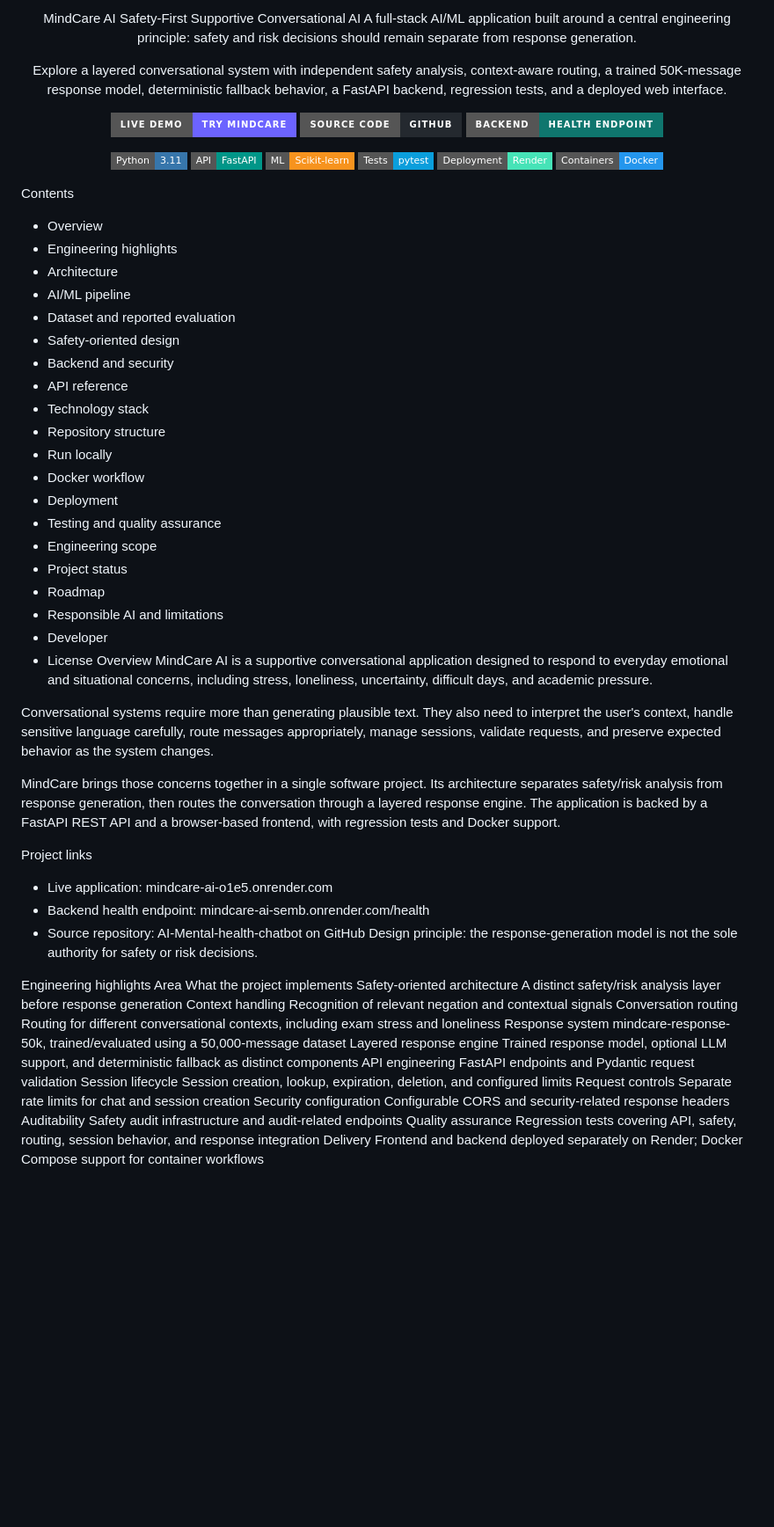
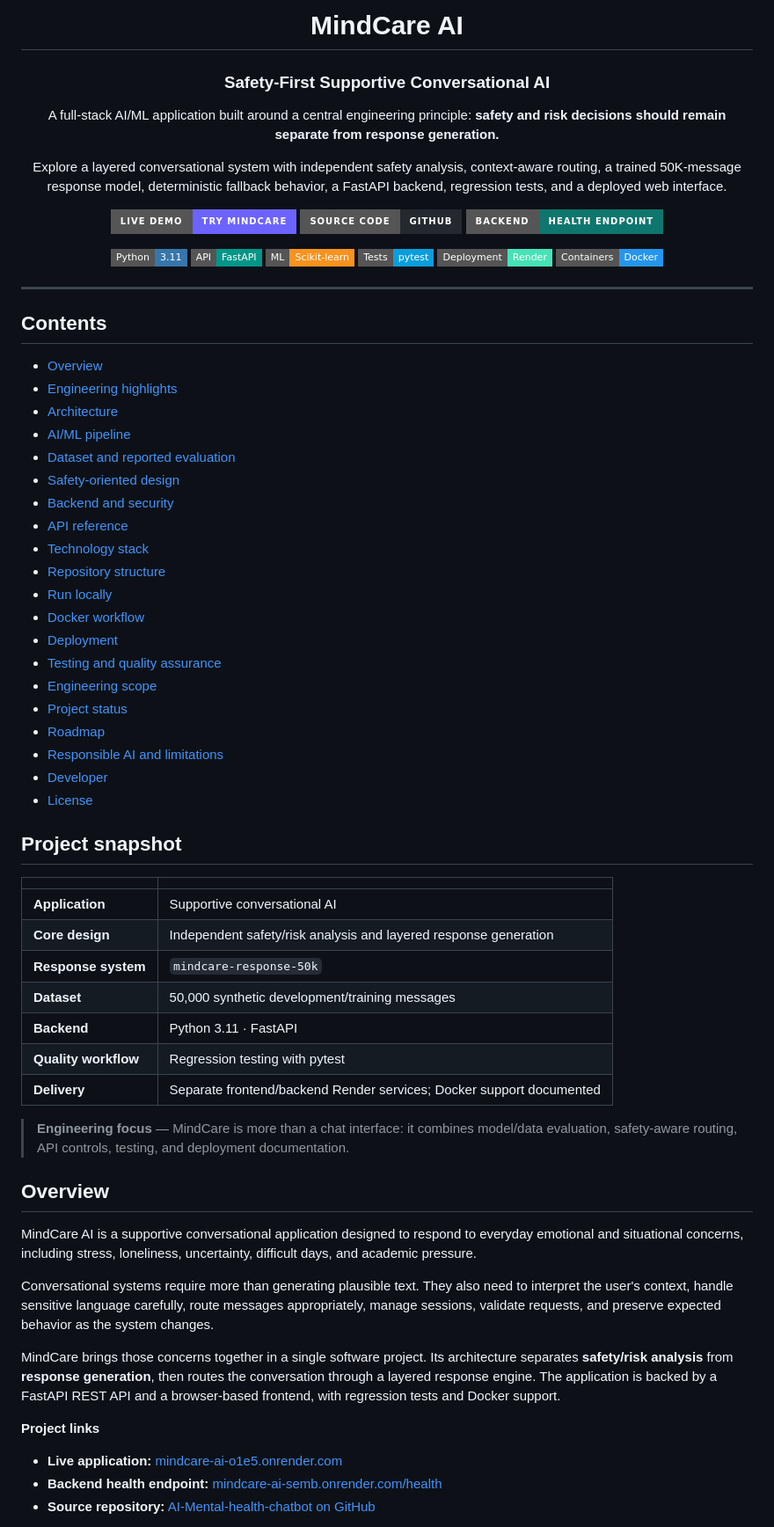
Before and after one commit to AnshPratap2314/AI-Mental-health-chatbot, a Markdown page: README.md, the part around one of its changes. Shown at 88% size. GitHub-like rendering; badges without logos; blank space fills up the shorter version.

Commit message:
Revise README for improved clarity and structure
Updated README to enhance formatting, add project snapshot, and clarify project details.

```diff
--- a/README.md
+++ b/README.md
@@ -1,10 +1,13 @@
 <div align="center">
 
-MindCare AI
-Safety-First Supportive Conversational AI
-A full-stack AI/ML application built around a central engineering principle: safety and risk decisions should remain separate from response generation.
+# MindCare AI
+
+### Safety-First Supportive Conversational AI
+
+A full-stack AI/ML application built around a central engineering principle: **safety and risk decisions should remain separate from response generation.**
 
 Explore a layered conversational system with independent safety analysis, context-aware routing, a trained 50K-message response model, deterministic fallback behavior, a FastAPI backend, regression tests, and a deployed web interface.
+
 <p>
   <a href="https://mindcare-ai-o1e5.onrender.com"><img src="https://img.shields.io/badge/Live_Demo-Try_MindCare-6C63FF?style=for-the-badge&logo=render&logoColor=white" alt="Try the MindCare AI live demo"></a>
   <a href="https://github.com/AnshPratap2314/AI-Mental-health-chatbot"><img src="https://img.shields.io/badge/Source_Code-GitHub-24292F?style=for-the-badge&logo=github&logoColor=white" alt="View source code"></a>
@@ -22,52 +25,56 @@ Explore a layered conversational system with independent safety analysis, contex
 
 </div>
 
-Contents
-- Overview
-- Engineering highlights
-- Architecture
-- AI/ML pipeline
-- Dataset and reported evaluation
-- Safety-oriented design
-- Backend and security
-- API reference
-- Technology stack
-- Repository structure
-- Run locally
-- Docker workflow
-- Deployment
-- Testing and quality assurance
-- Engineering scope
-- Project status
-- Roadmap
-- Responsible AI and limitations
-- Developer
-- License
-Overview
+---
+
+## Contents
+
+- [Overview](#overview)
+- [Engineering highlights](#engineering-highlights)
+- [Architecture](#architecture)
+- [AI/ML pipeline](#aiml-pipeline)
+- [Dataset and reported evaluation](#dataset-and-reported-evaluation)
+- [Safety-oriented design](#safety-oriented-design)
+- [Backend and security](#backend-and-security)
+- [API reference](#api-reference)
+- [Technology stack](#technology-stack)
+- [Repository structure](#repository-structure)
+- [Run locally](#run-locally)
+- [Docker workflow](#docker-workflow)
+- [Deployment](#deployment)
+- [Testing and quality assurance](#testing-and-quality-assurance)
+- [Engineering scope](#engineering-scope)
+- [Project status](#project-status)
+- [Roadmap](#roadmap)
+- [Responsible AI and limitations](#responsible-ai-and-limitations)
+- [Developer](#developer)
+- [License](#license)
+
+## Project snapshot
+
+| | |
+|---|---|
+| **Application** | Supportive conversational AI |
+| **Core design** | Independent safety/risk analysis and layered response generation |
+| **Response system** | `mindcare-response-50k` |
+| **Dataset** | 50,000 synthetic development/training messages |
+| **Backend** | Python 3.11 · FastAPI |
+| **Quality workflow** | Regression testing with pytest |
+| **Delivery** | Separate frontend/backend Render services; Docker support documented |
+
+> **Engineering focus** — MindCare is more than a chat interface: it combines model/data evaluation, safety-aware routing, API controls, testing, and deployment documentation.
+
+## Overview
+
 MindCare AI is a supportive conversational application designed to respond to everyday emotional and situational concerns, including stress, loneliness, uncertainty, difficult days, and academic pressure.
 
 Conversational systems require more than generating plausible text. They also need to interpret the user's context, handle sensitive language carefully, route messages appropriately, manage sessions, validate requests, and preserve expected behavior as the system changes.
 
-MindCare brings those concerns together in a single software project. Its architecture separates safety/risk analysis from response generation, then routes the conversation through a layered response engine. The application is backed by a FastAPI REST API and a browser-based frontend, with regression tests and Docker support.
+MindCare brings those concerns together in a single software project. Its architecture separates **safety/risk analysis** from **response generation**, then routes the conversation through a layered response engine. The application is backed by a FastAPI REST API and a browser-based frontend, with regression tests and Docker support.
 
-Project links
-- Live application: mindcare-ai-o1e5.onrender.com
-- Backend health endpoint: mindcare-ai-semb.onrender.com/health
-- Source repository: AI-Mental-health-chatbot on GitHub
-Design principle: the response-generation model is not the sole authority for safety or risk decisions.
+**Project links**
 
-Engineering highlights
-Area	What the project implements
-Safety-oriented architecture	A distinct safety/risk analysis layer before response generation
-Context handling	Recognition of relevant negation and contextual signals
-Conversation routing	Routing for different conversational contexts, including exam stress and loneliness
-Response system	mindcare-response-50k, trained/evaluated using a 50,000-message dataset
-Layered response engine	Trained response model, optional LLM support, and deterministic fallback as distinct components
-API engineering	FastAPI endpoints and Pydantic request validation
-Session lifecycle	Session creation, lookup, expiration, deletion, and configured limits
-Request controls	Separate rate limits for chat and session creation
-Security configuration	Configurable CORS and security-related response headers
-Auditability	Safety audit infrastructure and audit-related endpoints
-Quality assurance	Regression tests covering API, safety, routing, session behavior, and response integration
-Delivery	Frontend and backend deployed separately on Render; Docker Compose support for container workflows
+- **Live application:** [mindcare-ai-o1e5.onrender.com](https://mindcare-ai-o1e5.onrender.com)
+- **Backend health endpoint:** [mindcare-ai-semb.onrender.com/health](https://mindcare-ai-semb.onrender.com/health)
+- **Source repository:** [AI-Mental-health-chatbot on GitHub](https://github.com/AnshPratap2314/AI-Mental-health-chatbot)
 
```
Also changed, not shown: other parts of README.md (+307 -129 lines).
